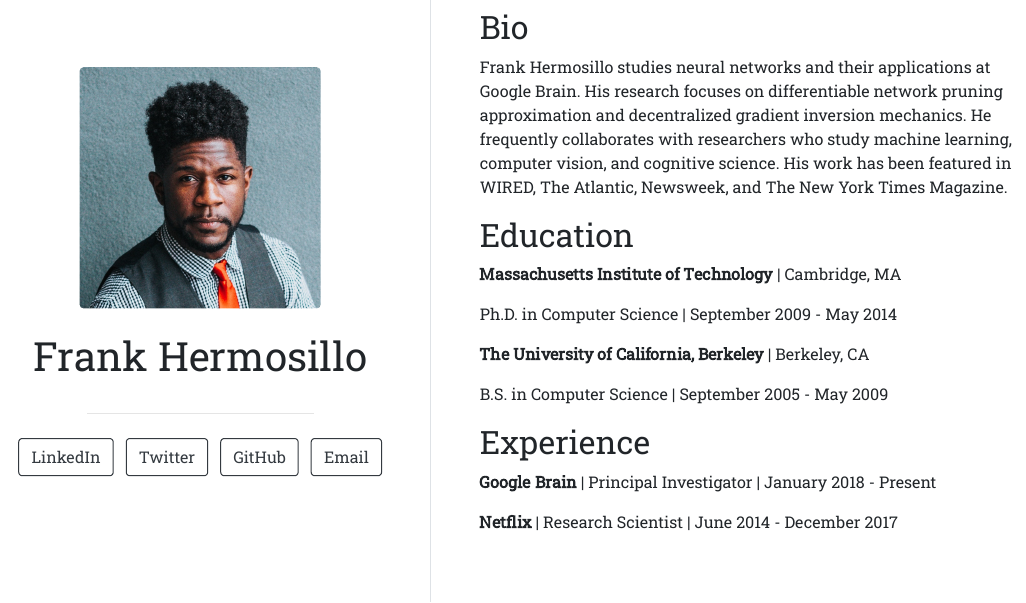
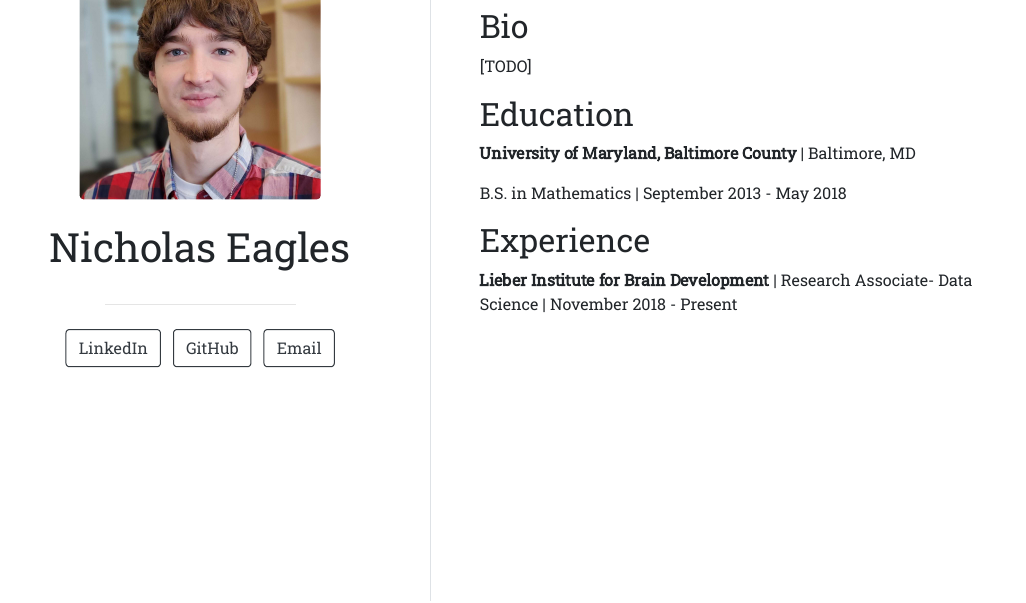
Before and after one commit to Nick-Eagles/Nick-Eagles.github.io, an R Markdown document (index.Rmd): the page in a window 1100 px wide, from 170 px down before the commit and from 280 px down after it, so that both start at the same text. The pictures show the output file index.html that the author committed with the source, opened offline.

Commit message:
Add a profile picture and replace template with basic information

```diff
--- a/index.Rmd
+++ b/index.Rmd
@@ -1,40 +1,27 @@
 ---
-title: "Frank Hermosillo"
-image: "frank.jpg"
+title: "Nicholas Eagles"
+image: "nick.jpg"
 links:
   - label: LinkedIn
-    url: "https://linkedin.com/"
-  - label: Twitter
-    url: "https://twitter.com/"
+    url: "https://www.linkedin.com/in/nick-eagles-7a5b30161/"
   - label: GitHub
-    url: "https://github.com/"
+    url: "https://github.com/Nick-Eagles"
   - label: Email
-    url: "mailto:email@email.com"
+    url: "nickeagles77@gmail.com"
 output:
   postcards::trestles
 ---
 
 ## Bio
 
-Frank Hermosillo studies neural networks and their applications at Google
-Brain. His research focuses on differentiable network pruning approximation and
-decentralized gradient inversion mechanics. He frequently collaborates with
-researchers who study machine learning, computer vision, and cognitive science.
-His work has been featured in WIRED, The Atlantic, Newsweek, and The New York
-Times Magazine.
+[TODO]
 
 ## Education
 
-**Massachusetts Institute of Technology** | Cambridge, MA
+**University of Maryland, Baltimore County** | Baltimore, MD
 
-Ph.D. in Computer Science | September 2009 - May 2014
-
-**The University of California, Berkeley** | Berkeley, CA
-
-B.S. in Computer Science | September 2005 - May 2009
+B.S. in Mathematics | September 2013 - May 2018
 
 ## Experience
 
-**Google Brain** | Principal Investigator | January 2018 - Present
-
-**Netflix** | Research Scientist | June 2014 - December 2017
+**Lieber Institute for Brain Development** | Research Associate- Data Science | November 2018 - Present
```
Also changed, not shown: frank.jpg (deleted), index.html, nick.jpg (added).
